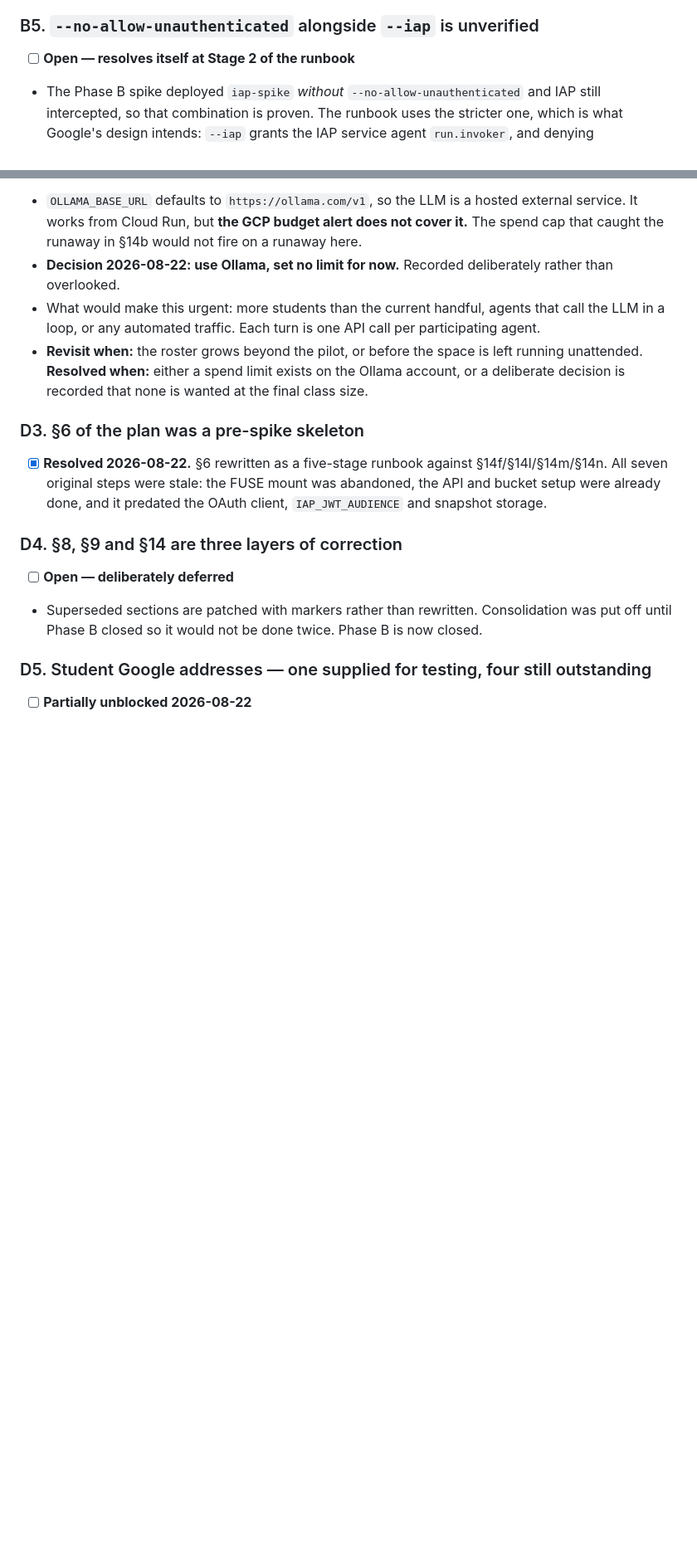
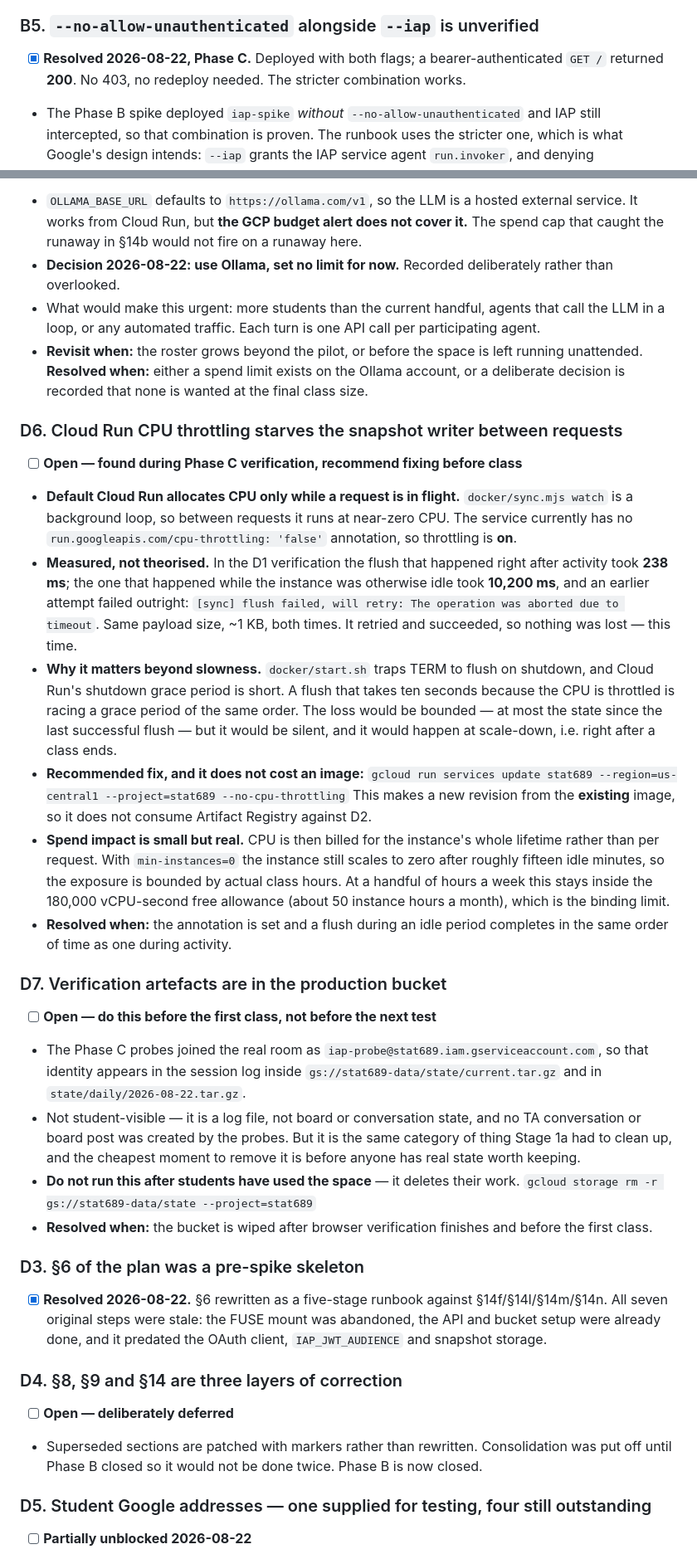
Before and after one commit to jadexq/STAT689-website, a Markdown page: plan/open-issues.md, 2 parts joined by grey strips. Shown at 83% size. GitHub-like rendering; blank space fills up the shorter version.

Commit message:
Record Phase C deploy results: B1, B5 and D1 closed; D6 and D7 opened

```diff
--- a/plan/open-issues.md
+++ b/plan/open-issues.md
@@ -111,7 +125,8 @@ Things currently believed but not demonstrated. Each names what would actually s
   502, this failure explains itself, which is why it is fine to leave until then.
 
 ### B5. `--no-allow-unauthenticated` alongside `--iap` is unverified
-- [ ] **Open — resolves itself at Stage 2 of the runbook**
+- [x] **Resolved 2026-08-22, Phase C.** Deployed with both flags; a bearer-authenticated
+  `GET /` returned **200**. No 403, no redeploy needed. The stricter combination works.
 - The Phase B spike deployed `iap-spike` *without* `--no-allow-unauthenticated` and IAP still
   intercepted, so that combination is proven. The runbook uses the stricter one, which is what
   Google's design intends: `--iap` grants the IAP service agent `run.invoker`, and denying
@@ -180,6 +201,47 @@ Recorded so they are not rediscovered as if they were new problems.
   unattended. **Resolved when:** either a spend limit exists on the Ollama account, or a
   deliberate decision is recorded that none is wanted at the final class size.
 
+### D6. Cloud Run CPU throttling starves the snapshot writer between requests
+- [ ] **Open — found during Phase C verification, recommend fixing before class**
+- **Default Cloud Run allocates CPU only while a request is in flight.** `docker/sync.mjs watch`
+  is a background loop, so between requests it runs at near-zero CPU. The service currently has
+  no `run.googleapis.com/cpu-throttling: 'false'` annotation, so throttling is **on**.
+- **Measured, not theorised.** In the D1 verification the flush that happened right after
+  activity took **238 ms**; the one that happened while the instance was otherwise idle took
+  **10,200 ms**, and an earlier attempt failed outright:
+  `[sync] flush failed, will retry: The operation was aborted due to timeout`. Same payload
+  size, ~1 KB, both times. It retried and succeeded, so nothing was lost — this time.
+- **Why it matters beyond slowness.** `docker/start.sh` traps TERM to flush on shutdown, and
+  Cloud Run's shutdown grace period is short. A flush that takes ten seconds because the CPU is
+  throttled is racing a grace period of the same order. The loss would be bounded — at most the
+  state since the last successful flush — but it would be silent, and it would happen at
+  scale-down, i.e. right after a class ends.
+- **Recommended fix, and it does not cost an image:**
+  `gcloud run services update stat689 --region=us-central1 --project=stat689 --no-cpu-throttling`
+  This makes a new revision from the **existing** image, so it does not consume Artifact
+  Registry against D2.
+- **Spend impact is small but real.** CPU is then billed for the instance's whole lifetime
+  rather than per request. With `min-instances=0` the instance still scales to zero after
+  roughly fifteen idle minutes, so the exposure is bounded by actual class hours. At a handful
+  of hours a week this stays inside the 180,000 vCPU-second free allowance (about 50 instance
+  hours a month), which is the binding limit.
+- **Resolved when:** the annotation is set and a flush during an idle period completes in the
+  same order of time as one during activity.
+
+### D7. Verification artefacts are in the production bucket
+- [ ] **Open — do this before the first class, not before the next test**
+- The Phase C probes joined the real room as `iap-probe@stat689.iam.gserviceaccount.com`, so
+  that identity appears in the session log inside `gs://stat689-data/state/current.tar.gz` and
+  in `state/daily/2026-08-22.tar.gz`.
+- Not student-visible — it is a log file, not board or conversation state, and no TA
+  conversation or board post was created by the probes. But it is the same category of thing
+  Stage 1a had to clean up, and the cheapest moment to remove it is before anyone has real
+  state worth keeping.
+- **Do not run this after students have used the space** — it deletes their work.
+  `gcloud storage rm -r gs://stat689-data/state --project=stat689`
+- **Resolved when:** the bucket is wiped after browser verification finishes and before the
+  first class.
+
 ### D3. §6 of the plan was a pre-spike skeleton
 - [x] **Resolved 2026-08-22.** §6 rewritten as a five-stage runbook against §14f/§14l/§14m/§14n.
   All seven original steps were stale: the FUSE mount was abandoned, the API and bucket setup
```
Also changed, not shown: other parts of plan/open-issues.md (+33 -6 lines), plan/gcp-deployment-plan.md (+1 -1 lines).
